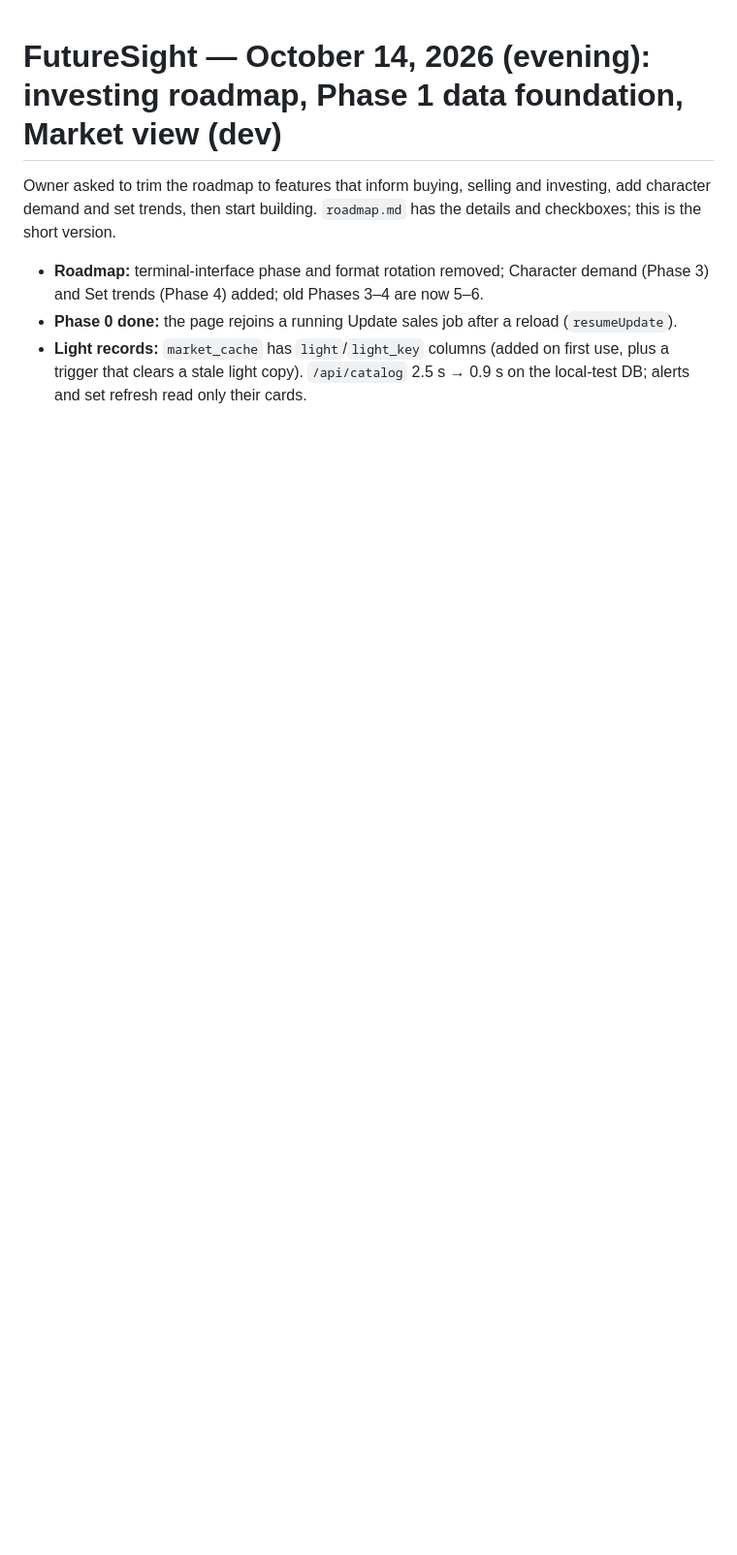
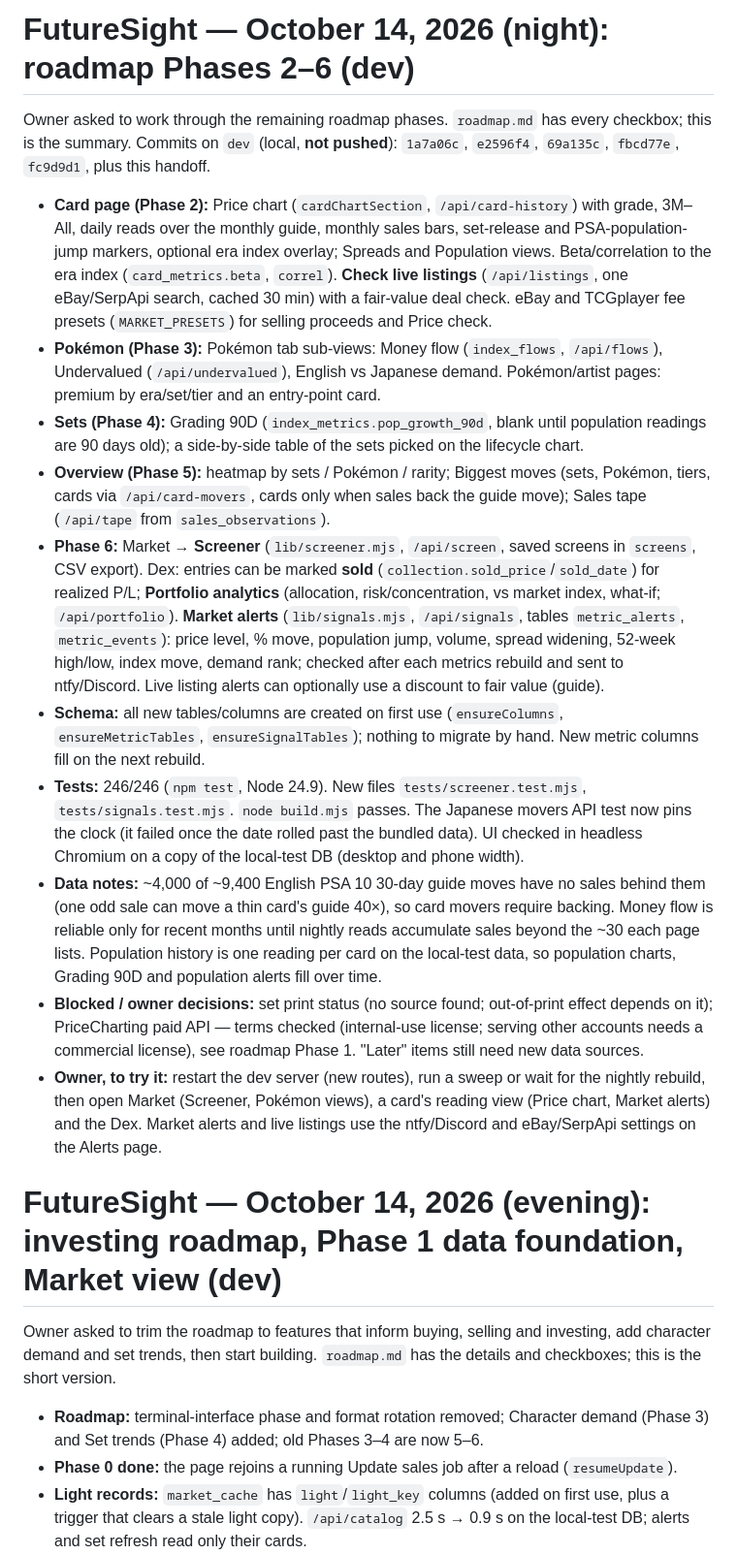
Before and after one commit to d-roads/pokemon, a Markdown page: handoff.md, the part around the change. Shown at 97% size. GitHub-like rendering; blank space fills up the shorter version.

Commit message:
Handoff and roadmap: Phases 2-6, Phase 1 blockers and PriceCharting API terms
Co-Authored-By: Claude Opus 5.5 <noreply@anthropic.com>

```diff
--- a/handoff.md
+++ b/handoff.md
@@ -1,3 +1,43 @@
+# FutureSight — October 14, 2026 (night): roadmap Phases 2–6 (dev)
+
+Owner asked to work through the remaining roadmap phases. `roadmap.md` has every checkbox; this is the summary.
+Commits on `dev` (local, **not pushed**): `1a7a06c`, `e2596f4`, `69a135c`, `fbcd77e`, `fc9d9d1`, plus this handoff.
+
+- **Card page (Phase 2):** Price chart (`cardChartSection`, `/api/card-history`) with grade, 3M–All, daily reads
+  over the monthly guide, monthly sales bars, set-release and PSA-population-jump markers, optional era index
+  overlay; Spreads and Population views. Beta/correlation to the era index (`card_metrics.beta`, `correl`).
+  **Check live listings** (`/api/listings`, one eBay/SerpApi search, cached 30 min) with a fair-value deal
+  check. eBay and TCGplayer fee presets (`MARKET_PRESETS`) for selling proceeds and Price check.
+- **Pokémon (Phase 3):** Pokémon tab sub-views: Money flow (`index_flows`, `/api/flows`), Undervalued
+  (`/api/undervalued`), English vs Japanese demand. Pokémon/artist pages: premium by era/set/tier and an
+  entry-point card.
+- **Sets (Phase 4):** Grading 90D (`index_metrics.pop_growth_90d`, blank until population readings are 90 days
+  old); a side-by-side table of the sets picked on the lifecycle chart.
+- **Overview (Phase 5):** heatmap by sets / Pokémon / rarity; Biggest moves (sets, Pokémon, tiers, cards via
+  `/api/card-movers`, cards only when sales back the guide move); Sales tape (`/api/tape` from
+  `sales_observations`).
+- **Phase 6:** Market → **Screener** (`lib/screener.mjs`, `/api/screen`, saved screens in `screens`, CSV export).
+  Dex: entries can be marked **sold** (`collection.sold_price`/`sold_date`) for realized P/L; **Portfolio
+  analytics** (allocation, risk/concentration, vs market index, what-if; `/api/portfolio`). **Market alerts**
+  (`lib/signals.mjs`, `/api/signals`, tables `metric_alerts`, `metric_events`): price level, % move, population
+  jump, volume, spread widening, 52-week high/low, index move, demand rank; checked after each metrics rebuild
+  and sent to ntfy/Discord. Live listing alerts can optionally use a discount to fair value (guide).
+- **Schema:** all new tables/columns are created on first use (`ensureColumns`, `ensureMetricTables`,
+  `ensureSignalTables`); nothing to migrate by hand. New metric columns fill on the next rebuild.
+- **Tests:** 246/246 (`npm test`, Node 24.9). New files `tests/screener.test.mjs`, `tests/signals.test.mjs`.
+  `node build.mjs` passes. The Japanese movers API test now pins the clock (it failed once the date rolled past
+  the bundled data). UI checked in headless Chromium on a copy of the local-test DB (desktop and phone width).
+- **Data notes:** ~4,000 of ~9,400 English PSA 10 30-day guide moves have no sales behind them (one odd sale can
+  move a thin card's guide 40×), so card movers require backing. Money flow is reliable only for recent months
+  until nightly reads accumulate sales beyond the ~30 each page lists. Population history is one reading per
+  card on the local-test data, so population charts, Grading 90D and population alerts fill over time.
+- **Blocked / owner decisions:** set print status (no source found; out-of-print effect depends on it);
+  PriceCharting paid API — terms checked (internal-use license; serving other accounts needs a commercial
+  license), see roadmap Phase 1. "Later" items still need new data sources.
+- **Owner, to try it:** restart the dev server (new routes), run a sweep or wait for the nightly rebuild, then
+  open Market (Screener, Pokémon views), a card's reading view (Price chart, Market alerts) and the Dex.
+  Market alerts and live listings use the ntfy/Discord and eBay/SerpApi settings on the Alerts page.
+
 # FutureSight — October 14, 2026 (evening): investing roadmap, Phase 1 data foundation, Market view (dev)
 
 Owner asked to trim the roadmap to features that inform buying, selling and investing, add character demand and
```
Also changed, not shown: roadmap.md (+10 -3 lines).
